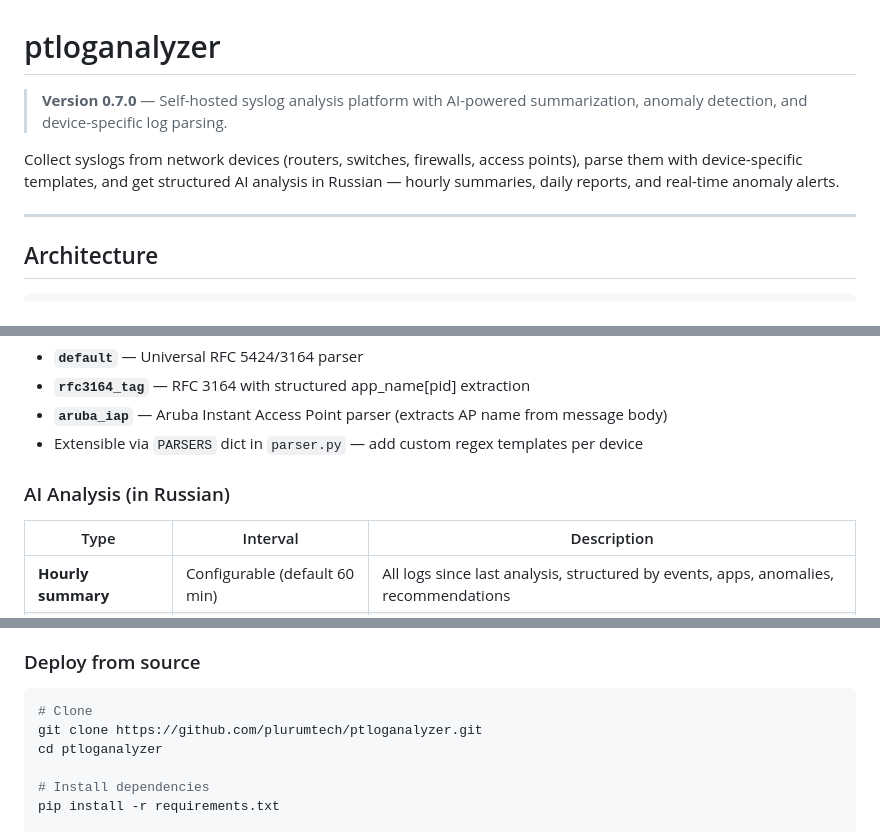
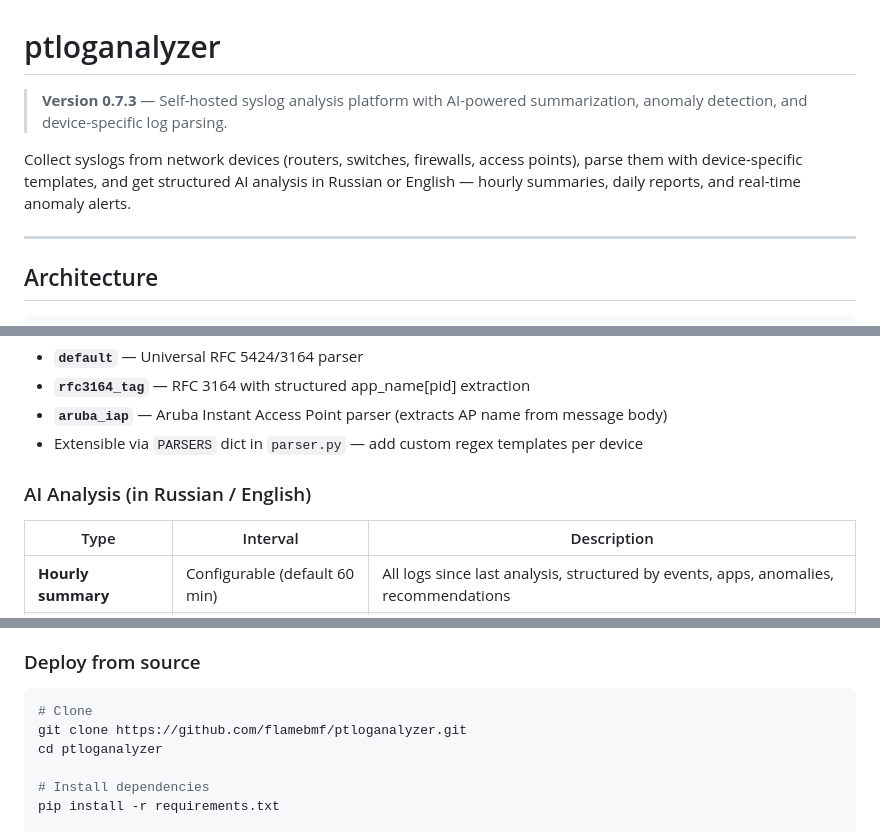
Before and after one commit to flamebmf/ptloganalyzer, a Markdown page: README.md, 3 parts joined by grey strips. Drawn GitHub-style.

Commit message:
Fix README.md: repo URL plurumtech→flamebmf, AI language supports EN, version 0.7.3

````diff
--- a/README.md
+++ b/README.md
@@ -1,8 +1,8 @@
 # ptloganalyzer
 
-> **Version 0.7.0** — Self-hosted syslog analysis platform with AI-powered summarization, anomaly detection, and device-specific log parsing.
+> **Version 0.7.3** — Self-hosted syslog analysis platform with AI-powered summarization, anomaly detection, and device-specific log parsing.
 
-Collect syslogs from network devices (routers, switches, firewalls, access points), parse them with device-specific templates, and get structured AI analysis in Russian — hourly summaries, daily reports, and real-time anomaly alerts.
+Collect syslogs from network devices (routers, switches, firewalls, access points), parse them with device-specific templates, and get structured AI analysis in Russian or English — hourly summaries, daily reports, and real-time anomaly alerts.
 
 ---
 
@@ -63,7 +63,7 @@ Collect syslogs from network devices (routers, switches, firewalls, access point
 - **`aruba_iap`** — Aruba Instant Access Point parser (extracts AP name from message body)
 - Extensible via `PARSERS` dict in `parser.py` — add custom regex templates per device
 
-### AI Analysis (in Russian)
+### AI Analysis (in Russian / English)
 
 | Type | Interval | Description |
 |------|----------|-------------|
@@ -101,7 +101,7 @@ Collect syslogs from network devices (routers, switches, firewalls, access point
 
 ```bash
 # Clone
-git clone https://github.com/plurumtech/ptloganalyzer.git
+git clone https://github.com/flamebmf/ptloganalyzer.git
 cd ptloganalyzer
 
 # Install dependencies
````
Also changed, not shown: other parts of README.md (+2 -2 lines).
